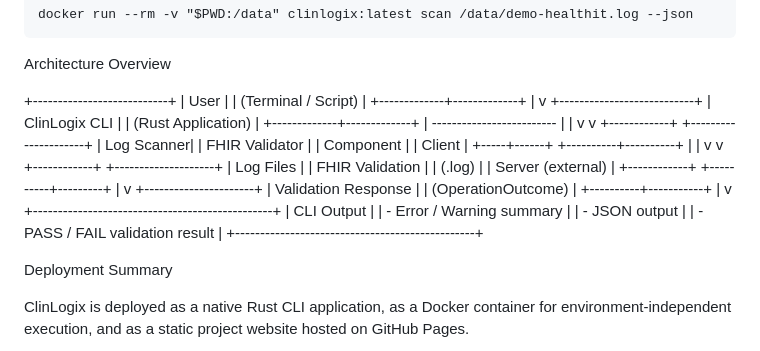
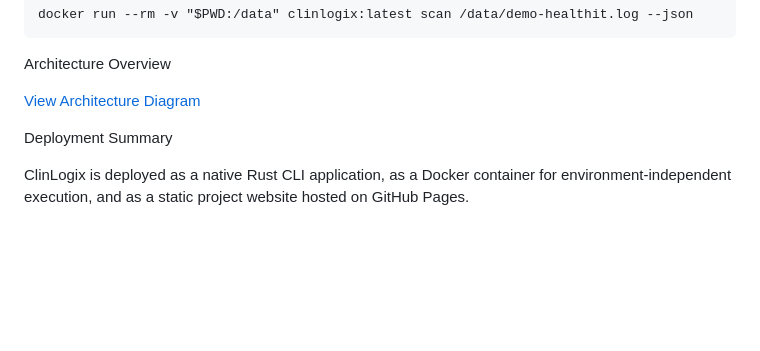
Before and after one commit to Princey9/clinlogix, a Markdown page: README.md, the part around the change. Rendered like a GitHub page; blank space fills up the shorter version.

```diff
--- a/README.md
+++ b/README.md
@@ -55,44 +55,7 @@ Run log scanning:
 
 Architecture Overview
 
-+---------------------------+
-|           User            |
-|   (Terminal / Script)     |
-+-------------+-------------+
-              |
-              v
-+---------------------------+
-|       ClinLogix CLI       |
-|     (Rust Application)    |
-+-------------+-------------+
-              |
-     -------------------------
-     |                       |
-     v                       v
-+------------+      +---------------------+
-| Log Scanner|      | FHIR Validator      |
-|  Component |      | Client              |
-+-----+------+      +----------+----------+
-      |                          |
-      v                          v
-+------------+        +--------------------+
-| Log Files  |        | FHIR Validation    |
-| (.log)     |        | Server (external)  |
-+------------+        +----------+---------+
-                                 |
-                                 v
-                     +----------------------+
-                     | Validation Response  |
-                     | (OperationOutcome)  |
-                     +----------+-----------+
-                                |
-                                v
-+------------------------------------------------+
-|                CLI Output                      |
-|  - Error / Warning summary                     |
-|  - JSON output                                 |
-|  - PASS / FAIL validation result               |
-+------------------------------------------------+
+[View Architecture Diagram](docs/clinlogix_architecture.png)
 
 Deployment Summary
 
```
